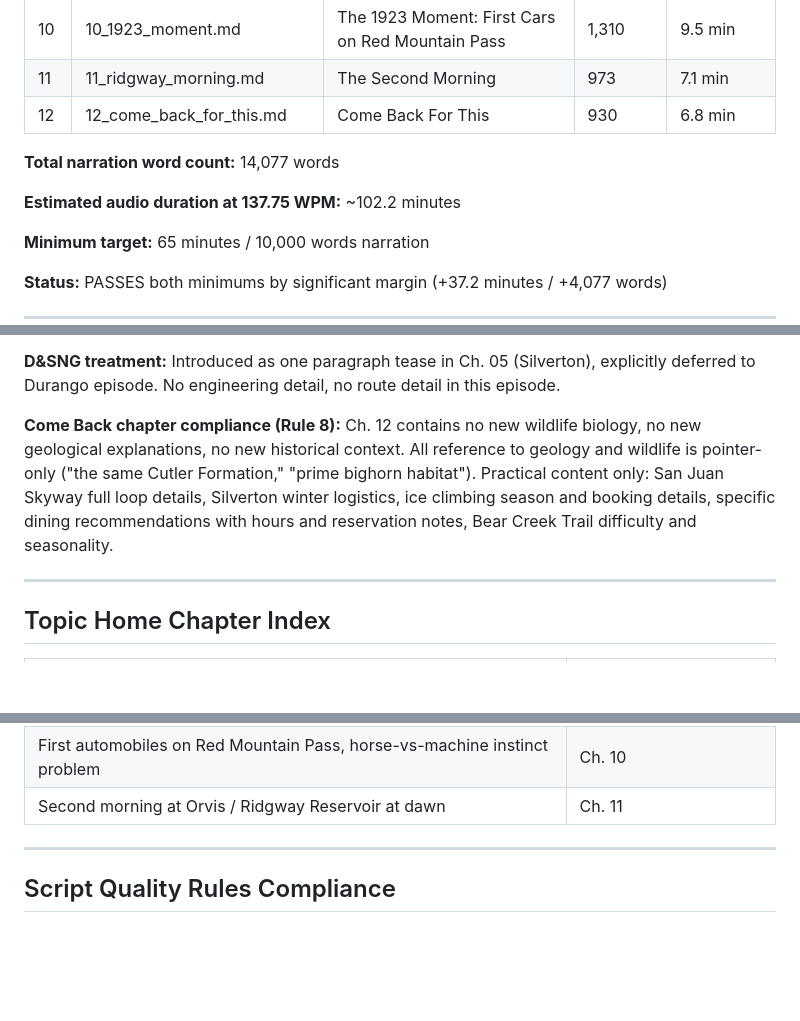
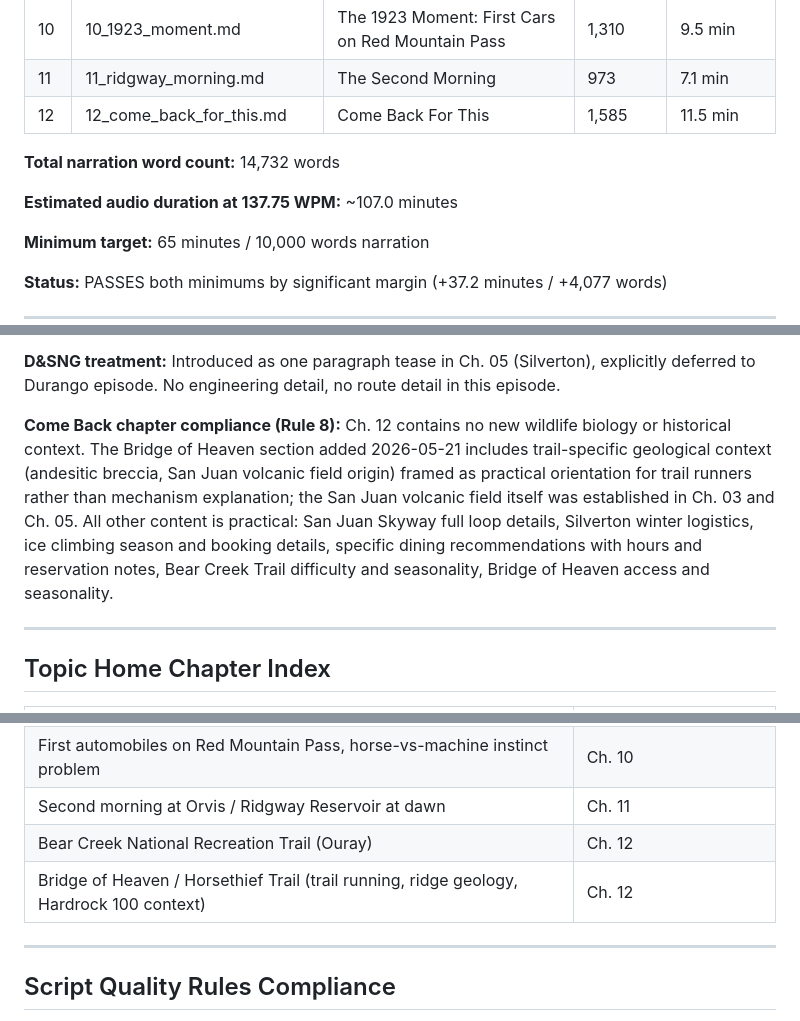
Before and after one commit to annettethompson/trip-audio-companion, a Markdown page: outputs/ouray_scripts/EPISODE_MANIFEST.md, 3 parts joined by grey strips. Rendered like a GitHub page; blank space fills up the shorter version.

```diff
--- a/outputs/ouray_scripts/EPISODE_MANIFEST.md
+++ b/outputs/ouray_scripts/EPISODE_MANIFEST.md
@@ -30,11 +30,11 @@
 | 09 | 09_what_to_notice.md | Eyes on the Road | 950 | 6.9 min |
 | 10 | 10_1923_moment.md | The 1923 Moment: First Cars on Red Mountain Pass | 1,310 | 9.5 min |
 | 11 | 11_ridgway_morning.md | The Second Morning | 973 | 7.1 min |
-| 12 | 12_come_back_for_this.md | Come Back For This | 930 | 6.8 min |
+| 12 | 12_come_back_for_this.md | Come Back For This | 1,585 | 11.5 min |
 
-**Total narration word count:** 14,077 words
+**Total narration word count:** 14,732 words
 
-**Estimated audio duration at 137.75 WPM:** ~102.2 minutes
+**Estimated audio duration at 137.75 WPM:** ~107.0 minutes
 
 **Minimum target:** 65 minutes / 10,000 words narration
 
@@ -67,7 +67,7 @@
 
 **D&SNG treatment:** Introduced as one paragraph tease in Ch. 05 (Silverton), explicitly deferred to Durango episode. No engineering detail, no route detail in this episode.
 
-**Come Back chapter compliance (Rule 8):** Ch. 12 contains no new wildlife biology, no new geological explanations, no new historical context. All reference to geology and wildlife is pointer-only ("the same Cutler Formation," "prime bighorn habitat"). Practical content only: San Juan Skyway full loop details, Silverton winter logistics, ice climbing season and booking details, specific dining recommendations with hours and reservation notes, Bear Creek Trail difficulty and seasonality.
+**Come Back chapter compliance (Rule 8):** Ch. 12 contains no new wildlife biology or historical context. The Bridge of Heaven section added 2026-05-21 includes trail-specific geological context (andesitic breccia, San Juan volcanic field origin) framed as practical orientation for trail runners rather than mechanism explanation; the San Juan volcanic field itself was established in Ch. 03 and Ch. 05. All other content is practical: San Juan Skyway full loop details, Silverton winter logistics, ice climbing season and booking details, specific dining recommendations with hours and reservation notes, Bear Creek Trail difficulty and seasonality, Bridge of Heaven access and seasonality.
 
 ---
 
@@ -92,6 +92,8 @@
 | Golden eagle (hunting, territory) | Ch. 08 |
 | First automobiles on Red Mountain Pass, horse-vs-machine instinct problem | Ch. 10 |
 | Second morning at Orvis / Ridgway Reservoir at dawn | Ch. 11 |
+| Bear Creek National Recreation Trail (Ouray) | Ch. 12 |
+| Bridge of Heaven / Horsethief Trail (trail running, ridge geology, Hardrock 100 context) | Ch. 12 |
 
 ---
 
```
Also changed, not shown: outputs/ouray_scripts/12_come_back_for_this.md (+15 -1 lines).
